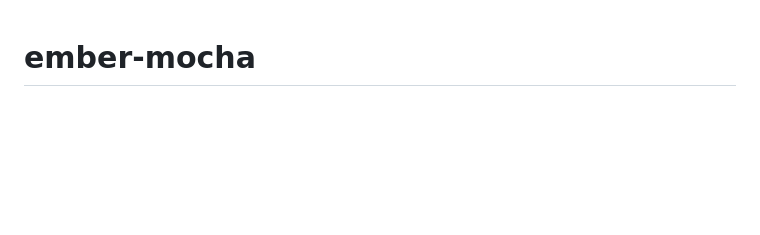
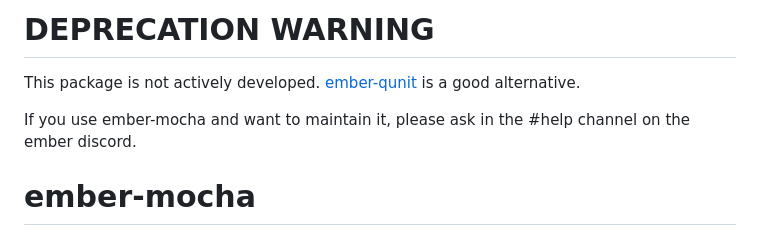
Before and after one commit to emberjs/ember-mocha, a Markdown page: README.md, the part around the change. GitHub-like rendering; blank space fills up the shorter version.

```diff
--- a/README.md
+++ b/README.md
@@ -1,3 +1,9 @@
+DEPRECATION WARNING
+===================
+
+This package is not actively developed. [ember-qunit](https://github.com/emberjs/ember-qunit) is a good alternative.
+
+If you use ember-mocha and want to maintain it, please ask in the #help channel on the ember discord.
 
 ember-mocha
 ==============================================================================
```
